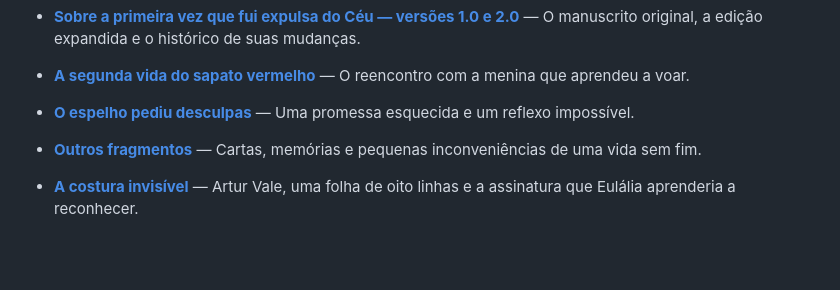
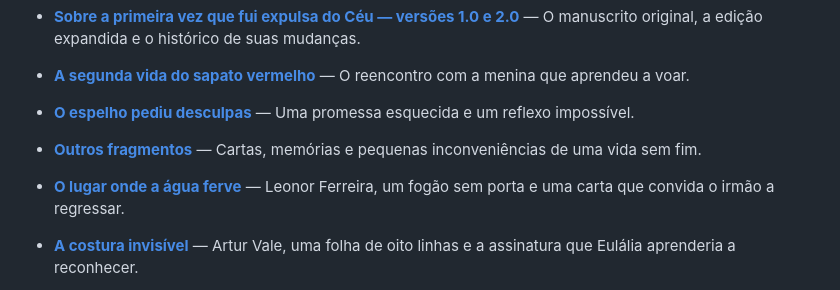
Before and after one commit to Vranuska/vespera-aeternum, a Markdown page: README.md, the part around the change. Rendered like a GitHub page; blank space fills up the shorter version.

Commit message:
docs: destacar novo conto de Leonor no portal do arquivo

```diff
--- a/README.md
+++ b/README.md
@@ -53,6 +53,7 @@ Este é um lugar para as histórias que sobrevivem — sobretudo aquelas que, à
 - **[O espelho pediu desculpas](arquivo/fragmentos/o-espelho-pediu-desculpas.md)** — Uma promessa esquecida e um reflexo impossível.
 - **[Outros fragmentos](arquivo/fragmentos/)** — Cartas, memórias e pequenas inconveniências de uma vida sem fim.
 
+- **[O lugar onde a água ferve](arquivo/ciclo-das-inacabadas/o-lugar-onde-a-agua-ferve-v1.md)** — Leonor Ferreira, um fogão sem porta e uma carta que convida o irmão a regressar.
 - **[A costura invisível](arquivo/ciclo-das-inacabadas/a-costura-invisivel-v1.md)** — Artur Vale, uma folha de oito linhas e a assinatura que Eulália aprenderia a reconhecer.
 - **[Índice editorial do romance-mosaico](editorial/indice-romance-mosaico.json)** — Ordem de leitura, cronologia do universo e continuidade dos arcos.
 
```
